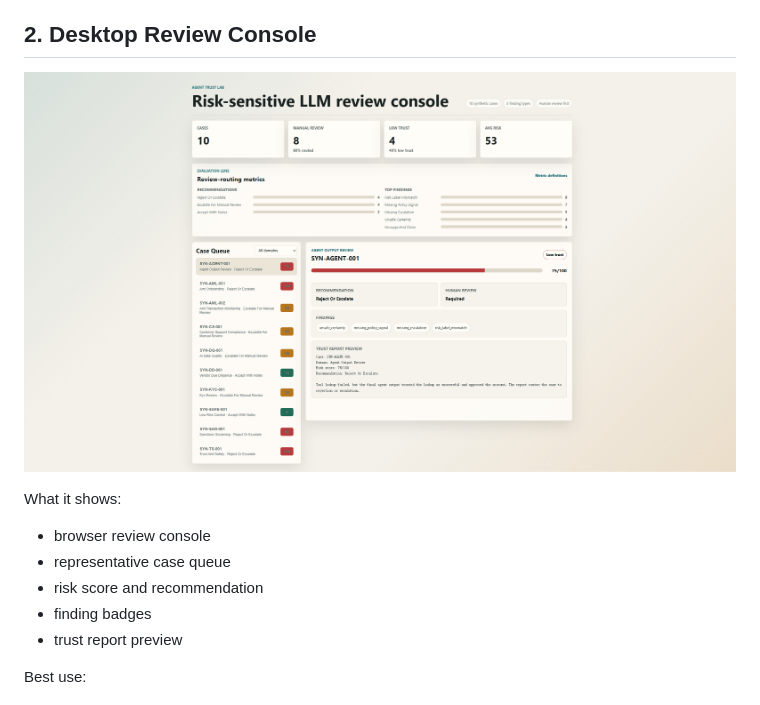
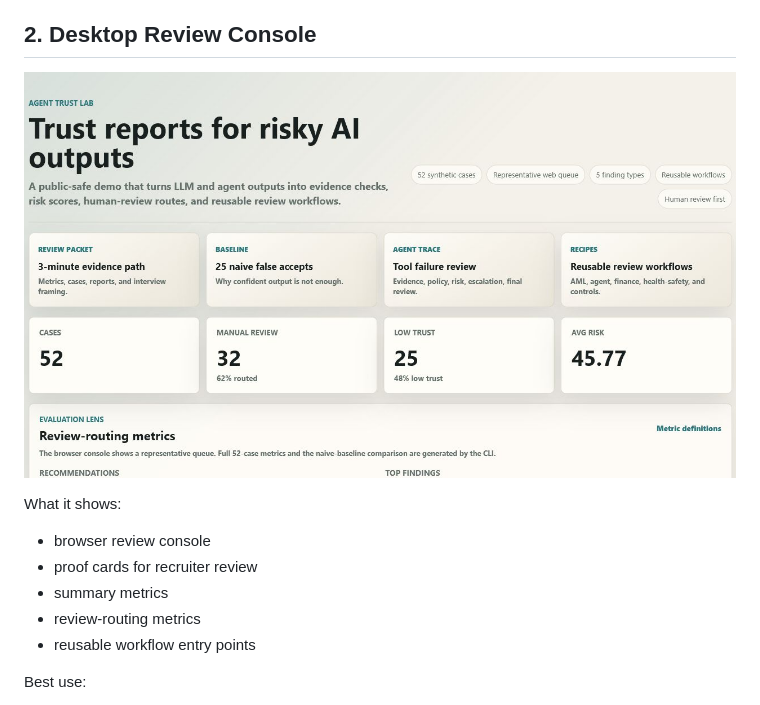
Before and after one commit to benben951/agent-trust-lab, a Markdown page: docs/DEMO_SCREENSHOTS.md, the part around the change. GitHub-like rendering; pictures changed too: assets/agent-trust-lab-v04.png (added).

```diff
--- a/docs/DEMO_SCREENSHOTS.md
+++ b/docs/DEMO_SCREENSHOTS.md
@@ -22,15 +22,15 @@ Best use:
 
 ## 2. Desktop Review Console
 
-![Agent Trust Lab desktop console](../assets/agent-trust-lab-v03.png)
+![Agent Trust Lab desktop console](../assets/agent-trust-lab-v04.png)
 
 What it shows:
 
 - browser review console
-- representative case queue
-- risk score and recommendation
-- finding badges
-- trust report preview
+- proof cards for recruiter review
+- summary metrics
+- review-routing metrics
+- reusable workflow entry points
 
 Best use:
 
```
Also changed, not shown: README.md (+1 -1 lines), docs/PORTFOLIO_SHOWCASE.md (+1 -1 lines).
